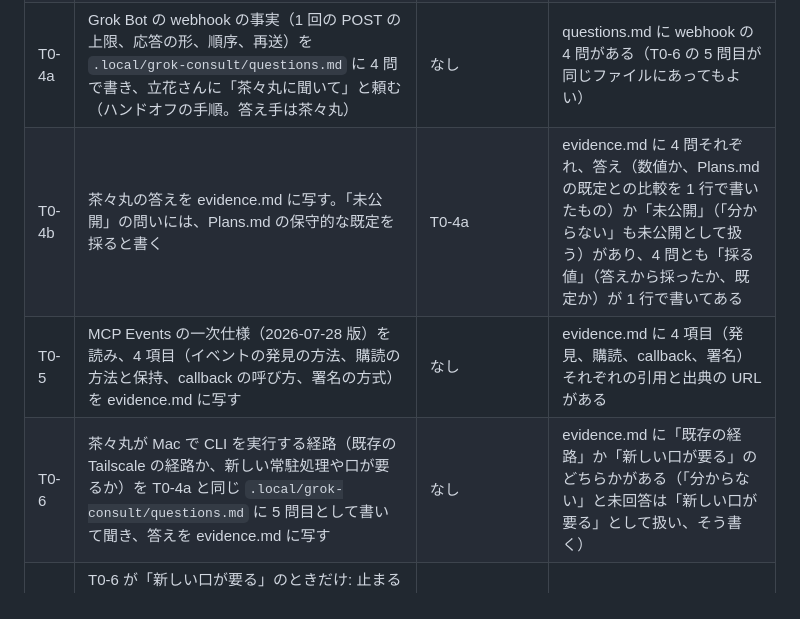
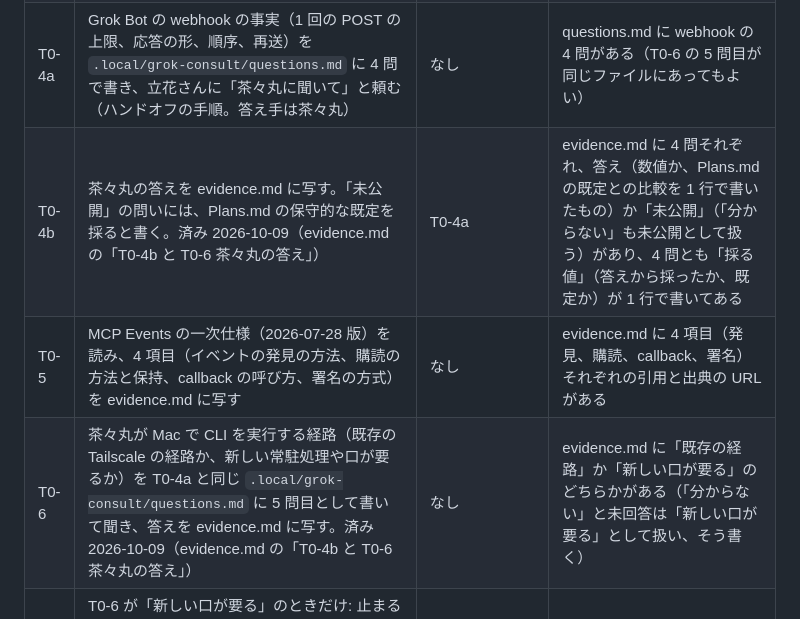
Before and after one commit to Chachamaru127/seamless, a Markdown page: specs/202610-more-peers/tasks.md, the part around the change. Rendered like a GitHub page.

Commit message:
T0-4b と T0-6: 茶々丸の答えを記録する（Q1〜Q4 は未公開で保守的な既定を採る、Q5 は既存の経路で受ける経路の条件がそろう、Q6 の鍵の入れ方は未公開で立花さんの確認が要る）
Co-Authored-By: Claude Opus 5.5 <noreply@anthropic.com>

```diff
--- a/specs/202610-more-peers/tasks.md
+++ b/specs/202610-more-peers/tasks.md
@@ -14,9 +14,9 @@ Updated: 2026-10-09 JST
 | T0-3a | `~/.grok/bin/grok` の署名を `codesign --verify` で確かめ、開発元の識別子を evidence.md に写す | なし | evidence.md に識別子の値がある（Yes）。確かめられなければ「確認不能」と書く（No） |
 | T0-3b | T0-3a が No のときだけ: 代わりの確かめ方（実行ファイルの実体の道とハッシュの固定）を spec の Open question Q2 に書き（Open questions の更新は承認済みの本文の変更に当たらない。AC や不変条件は変えない）、立花さんに可否を聞く（H8）。可なら T1-7 はその確かめ方で進め、否なら T1-7 と T1-10c、T1-10d は着手禁止のまま（AC3 は未達として evidence.md に書く） | T0-3a が No | spec の Q2 に代わりの確かめ方と、立花さんの「可」か「否」の記録がある |
 | T0-4a | Grok Bot の webhook の事実（1 回の POST の上限、応答の形、順序、再送）を `.local/grok-consult/questions.md` に 4 問で書き、立花さんに「茶々丸に聞いて」と頼む（ハンドオフの手順。答え手は茶々丸） | なし | questions.md に webhook の 4 問がある（T0-6 の 5 問目が同じファイルにあってもよい） |
-| T0-4b | 茶々丸の答えを evidence.md に写す。「未公開」の問いには、Plans.md の保守的な既定を採ると書く | T0-4a | evidence.md に 4 問それぞれ、答え（数値か、Plans.md の既定との比較を 1 行で書いたもの）か「未公開」（「分からない」も未公開として扱う）があり、4 問とも「採る値」（答えから採ったか、既定か）が 1 行で書いてある |
+| T0-4b | 茶々丸の答えを evidence.md に写す。「未公開」の問いには、Plans.md の保守的な既定を採ると書く。済み 2026-10-09（evidence.md の「T0-4b と T0-6 茶々丸の答え」） | T0-4a | evidence.md に 4 問それぞれ、答え（数値か、Plans.md の既定との比較を 1 行で書いたもの）か「未公開」（「分からない」も未公開として扱う）があり、4 問とも「採る値」（答えから採ったか、既定か）が 1 行で書いてある |
 | T0-5 | MCP Events の一次仕様（2026-07-28 版）を読み、4 項目（イベントの発見の方法、購読の方法と保持、callback の呼び方、署名の方式）を evidence.md に写す | なし | evidence.md に 4 項目（発見、購読、callback、署名）それぞれの引用と出典の URL がある |
-| T0-6 | 茶々丸が Mac で CLI を実行する経路（既存の Tailscale の経路か、新しい常駐処理や口が要るか）を T0-4a と同じ `.local/grok-consult/questions.md` に 5 問目として書いて聞き、答えを evidence.md に写す | なし | evidence.md に「既存の経路」か「新しい口が要る」のどちらかがある（「分からない」と未回答は「新しい口が要る」として扱い、そう書く） |
+| T0-6 | 茶々丸が Mac で CLI を実行する経路（既存の Tailscale の経路か、新しい常駐処理や口が要るか）を T0-4a と同じ `.local/grok-consult/questions.md` に 5 問目として書いて聞き、答えを evidence.md に写す。済み 2026-10-09（evidence.md の「T0-4b と T0-6 茶々丸の答え」） | なし | evidence.md に「既存の経路」か「新しい口が要る」のどちらかがある（「分からない」と未回答は「新しい口が要る」として扱い、そう書く） |
 | T0-6b | T0-6 が「新しい口が要る」のときだけ: 止まる条件に当たるので止まり、立花さんに H9 の判断を聞く。「範囲から外す」なら T2-3、T2-4、T2-5、T2-8c〜f は未達として evidence.md に書き、T2-9 は送る経路（T2-1、T2-2、T2-6、T2-8a、T2-8b）だけを判定する | T0-6 が「新しい口が要る」 | evidence.md に立花さんの H9 の判断と、未達にした作業の一覧がある |
 
 ## P1 Grok CLI
```
Also changed, not shown: specs/202610-more-peers/evidence.md (+17 -0 lines).
